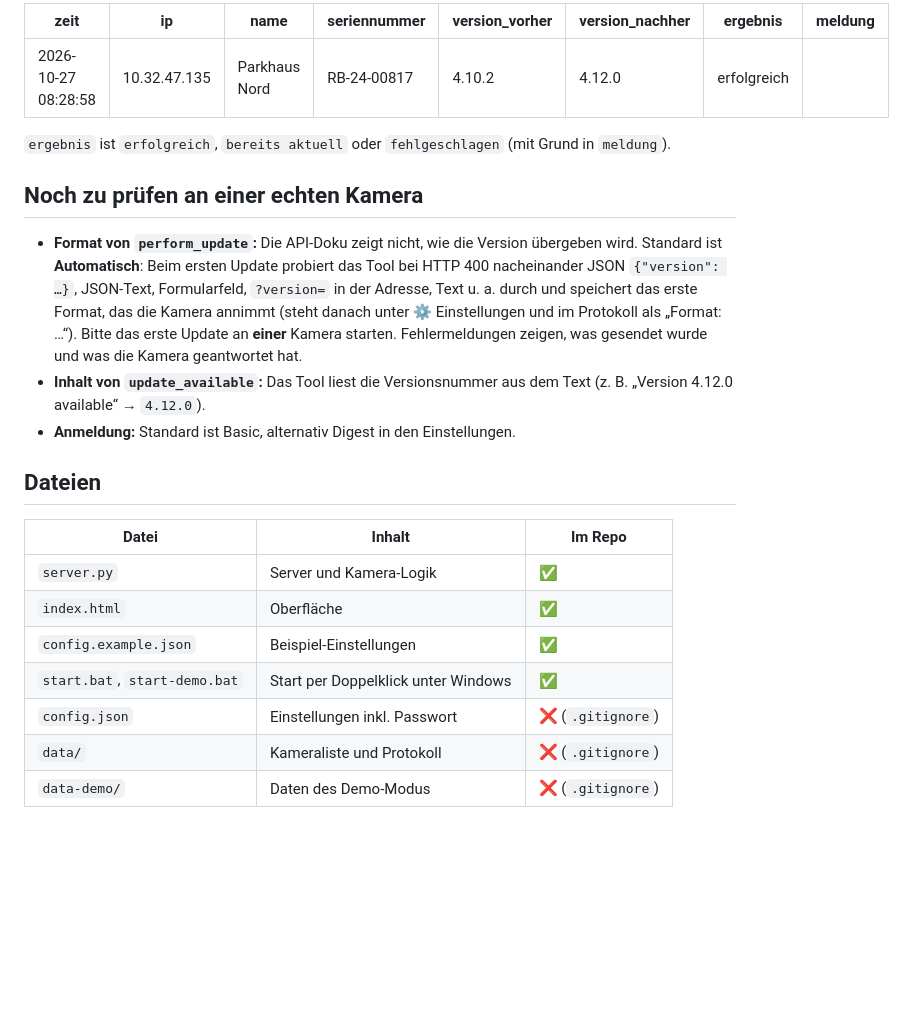
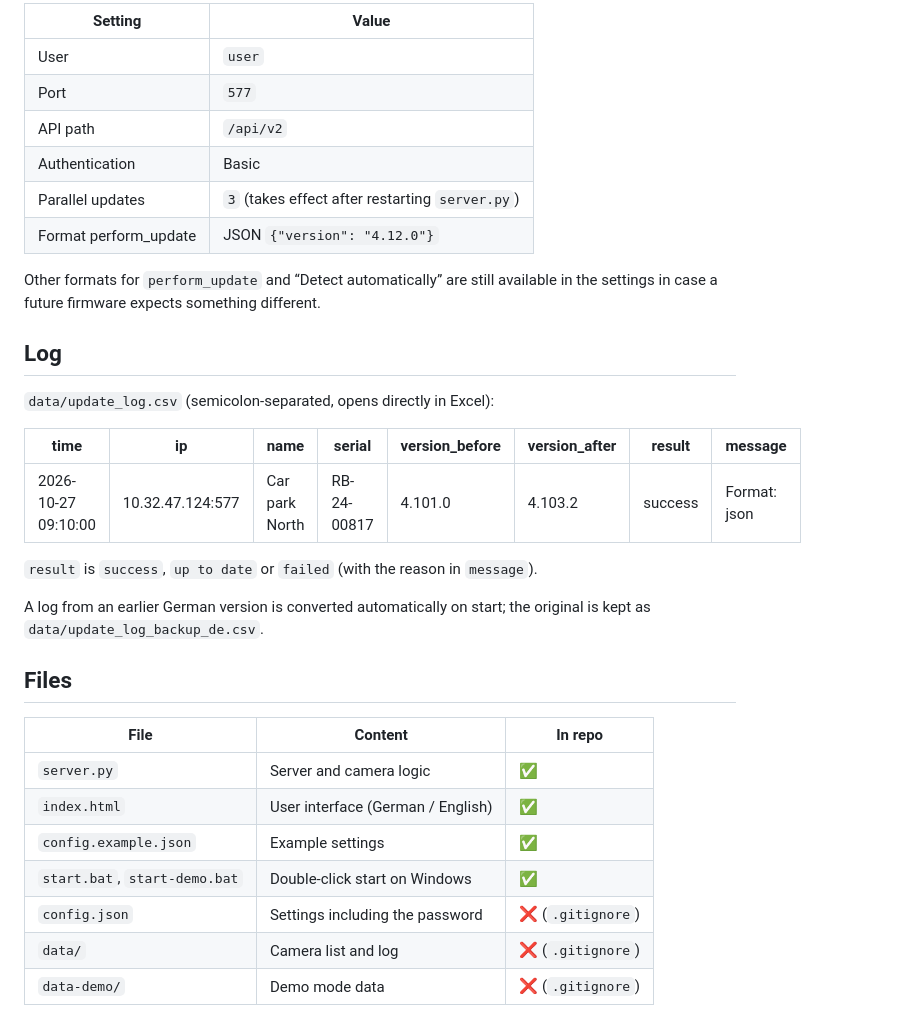
Before and after one commit to philippbruns-sudo/Techniker, a Markdown page: kamera-update/README.md, the part around one of its changes. Rendered like a GitHub page; blank space fills up the shorter version.

```diff
--- a/kamera-update/README.md
+++ b/kamera-update/README.md
@@ -74,30 +78,37 @@ Die Kameras brauchen dafür **Internetzugang** zum ARVOO-Server.
 
-| zeit | ip | name | seriennummer | version_vorher | version_nachher | ergebnis | meldung |
+| Setting | Value |
+|---|---|
+| User | `user` |
+| Port | `577` |
+| API path | `/api/v2` |
+| Authentication | Basic |
+| Parallel updates | `3` (takes effect after restarting `server.py`) |
+| Format perform_update | JSON `{"version": "4.12.0"}` |
+
+Other formats for `perform_update` and “Detect automatically” are still available in
+the settings in case a future firmware expects something different.
+
+## Log
+
+`data/update_log.csv` (semicolon-separated, opens directly in Excel):
+
+| time | ip | name | serial | version_before | version_after | result | message |
 |---|---|---|---|---|---|---|---|
-| 2026-10-27 08:28:58 | 10.32.47.135 | Parkhaus Nord | RB-24-00817 | 4.10.2 | 4.12.0 | erfolgreich | |
+| 2026-10-27 09:10:00 | 10.32.47.124:577 | Car park North | RB-24-00817 | 4.101.0 | 4.103.2 | success | Format: json |
 
-`ergebnis` ist `erfolgreich`, `bereits aktuell` oder `fehlgeschlagen` (mit Grund in `meldung`).
+`result` is `success`, `up to date` or `failed` (with the reason in `message`).
 
-## Noch zu prüfen an einer echten Kamera
+A log from an earlier German version is converted automatically on start;
+the original is kept as `data/update_log_backup_de.csv`.
 
-- **Format von `perform_update`:** Die API-Doku zeigt nicht, wie die Version übergeben wird.
-  Standard ist **Automatisch**: Beim ersten Update probiert das Tool bei HTTP 400 nacheinander
-  JSON `{"version": …}`, JSON-Text, Formularfeld, `?version=` in der Adresse, Text u. a. durch
-  und speichert das erste Format, das die Kamera annimmt (steht danach unter ⚙ Einstellungen
-  und im Protokoll als „Format: …“). Bitte das erste Update an **einer** Kamera starten.
-  Fehlermeldungen zeigen, was gesendet wurde und was die Kamera geantwortet hat.
-- **Inhalt von `update_available`:** Das Tool liest die Versionsnummer aus dem Text
-  (z. B. „Version 4.12.0 available“ → `4.12.0`).
-- **Anmeldung:** Standard ist Basic, alternativ Digest in den Einstellungen.
+## Files
 
-## Dateien
-
-| Datei | Inhalt | Im Repo |
+| File | Content | In repo |
 |---|---|---|
-| `server.py` | Server und Kamera-Logik | ✅ |
-| `index.html` | Oberfläche | ✅ |
-| `config.example.json` | Beispiel-Einstellungen | ✅ |
-| `start.bat`, `start-demo.bat` | Start per Doppelklick unter Windows | ✅ |
-| `config.json` | Einstellungen inkl. Passwort | ❌ (`.gitignore`) |
-| `data/` | Kameraliste und Protokoll | ❌ (`.gitignore`) |
-| `data-demo/` | Daten des Demo-Modus | ❌ (`.gitignore`) |
+| `server.py` | Server and camera logic | ✅ |
+| `index.html` | User interface (German / English) | ✅ |
+| `config.example.json` | Example settings | ✅ |
+| `start.bat`, `start-demo.bat` | Double-click start on Windows | ✅ |
+| `config.json` | Settings including the password | ❌ (`.gitignore`) |
+| `data/` | Camera list and log | ❌ (`.gitignore`) |
+| `data-demo/` | Demo mode data | ❌ (`.gitignore`) |
```
Also changed, not shown: other parts of kamera-update/README.md (+49 -45 lines).
